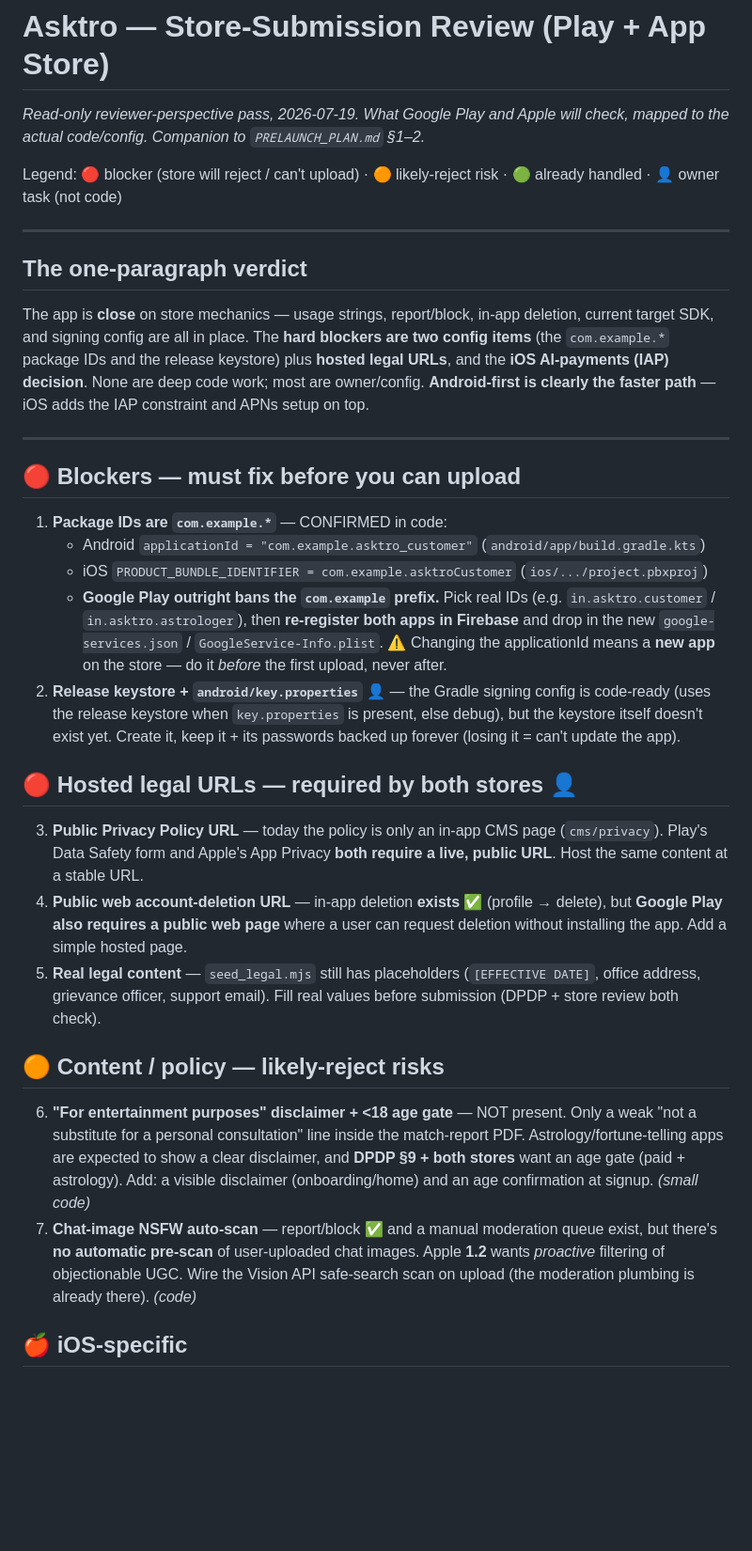
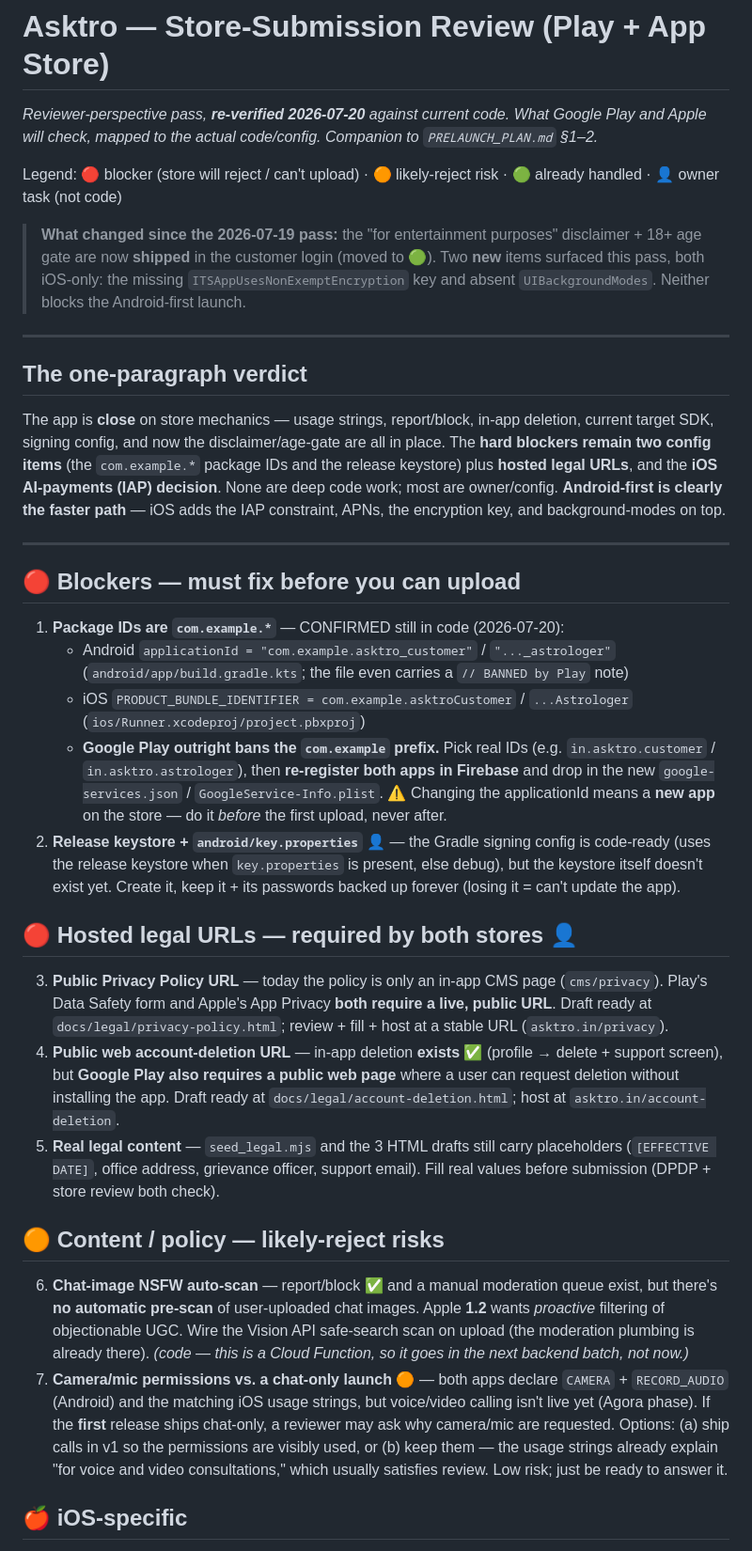
Before and after one commit to aaddrriisshh-dev/Asktro, a Markdown page: docs/STORE_REVIEW.md, the part around one of its changes. Shown at 94% size. GitHub-like rendering; blank space fills up the shorter version.

```diff
--- a/docs/STORE_REVIEW.md
+++ b/docs/STORE_REVIEW.md
@@ -1,29 +1,39 @@
 # Asktro — Store-Submission Review (Play + App Store)
 
-_Read-only reviewer-perspective pass, 2026-07-19. What Google Play and Apple will
-check, mapped to the actual code/config. Companion to `PRELAUNCH_PLAN.md` §1–2._
+_Reviewer-perspective pass, **re-verified 2026-07-20** against current code. What
+Google Play and Apple will check, mapped to the actual code/config. Companion to
+`PRELAUNCH_PLAN.md` §1–2._
 
 Legend: 🔴 blocker (store will reject / can't upload) · 🟠 likely-reject risk ·
 🟢 already handled · 👤 owner task (not code)
+
+> **What changed since the 2026-07-19 pass:** the "for entertainment purposes"
+> disclaimer + 18+ age gate are now **shipped** in the customer login (moved to
+> 🟢). Two **new** items surfaced this pass, both iOS-only: the missing
+> `ITSAppUsesNonExemptEncryption` key and absent `UIBackgroundModes`. Neither
+> blocks the Android-first launch.
 
 ---
 
 ## The one-paragraph verdict
 
 The app is **close** on store mechanics — usage strings, report/block, in-app
-deletion, current target SDK, and signing config are all in place. The **hard
-blockers are two config items** (the `com.example.*` package IDs and the release
-keystore) plus **hosted legal URLs**, and the **iOS AI-payments (IAP) decision**.
-None are deep code work; most are owner/config. **Android-first is clearly the
-faster path** — iOS adds the IAP constraint and APNs setup on top.
+deletion, current target SDK, signing config, and now the disclaimer/age-gate are
+all in place. The **hard blockers remain two config items** (the `com.example.*`
+package IDs and the release keystore) plus **hosted legal URLs**, and the **iOS
+AI-payments (IAP) decision**. None are deep code work; most are owner/config.
+**Android-first is clearly the faster path** — iOS adds the IAP constraint, APNs,
+the encryption key, and background-modes on top.
 
 ---
 
 ## 🔴 Blockers — must fix before you can upload
 
-1. **Package IDs are `com.example.*`** — CONFIRMED in code:
-   - Android `applicationId = "com.example.asktro_customer"` (`android/app/build.gradle.kts`)
-   - iOS `PRODUCT_BUNDLE_IDENTIFIER = com.example.asktroCustomer` (`ios/.../project.pbxproj`)
+1. **Package IDs are `com.example.*`** — CONFIRMED still in code (2026-07-20):
+   - Android `applicationId = "com.example.asktro_customer"` / `"..._astrologer"`
+     (`android/app/build.gradle.kts`; the file even carries a `// BANNED by Play` note)
+   - iOS `PRODUCT_BUNDLE_IDENTIFIER = com.example.asktroCustomer` / `...Astrologer`
+     (`ios/Runner.xcodeproj/project.pbxproj`)
    - **Google Play outright bans the `com.example` prefix.** Pick real IDs (e.g.
      `in.asktro.customer` / `in.asktro.astrologer`), then **re-register both apps in
      Firebase** and drop in the new `google-services.json` / `GoogleService-Info.plist`.
@@ -38,25 +48,30 @@ faster path** — iOS adds the IAP constraint and APNs setup on top.
 
 3. **Public Privacy Policy URL** — today the policy is only an in-app CMS page
    (`cms/privacy`). Play's Data Safety form and Apple's App Privacy **both require a
-   live, public URL**. Host the same content at a stable URL.
+   live, public URL**. Draft ready at `docs/legal/privacy-policy.html`; review +
+   fill + host at a stable URL (`asktro.in/privacy`).
 4. **Public web account-deletion URL** — in-app deletion **exists** ✅ (profile →
-   delete), but **Google Play also requires a public web page** where a user can
-   request deletion without installing the app. Add a simple hosted page.
-5. **Real legal content** — `seed_legal.mjs` still has placeholders
-   (`[EFFECTIVE DATE]`, office address, grievance officer, support email). Fill real
-   values before submission (DPDP + store review both check).
+   delete + support screen), but **Google Play also requires a public web page**
+   where a user can request deletion without installing the app. Draft ready at
+   `docs/legal/account-deletion.html`; host at `asktro.in/account-deletion`.
+5. **Real legal content** — `seed_legal.mjs` and the 3 HTML drafts still carry
+   placeholders (`[EFFECTIVE DATE]`, office address, grievance officer, support
+   email). Fill real values before submission (DPDP + store review both check).
 
 ## 🟠 Content / policy — likely-reject risks
 
-6. **"For entertainment purposes" disclaimer + <18 age gate** — NOT present. Only a
-   weak "not a substitute for a personal consultation" line inside the match-report
-   PDF. Astrology/fortune-telling apps are expected to show a clear disclaimer, and
-   **DPDP §9 + both stores** want an age gate (paid + astrology). Add: a visible
-   disclaimer (onboarding/home) and an age confirmation at signup. _(small code)_
-7. **Chat-image NSFW auto-scan** — report/block ✅ and a manual moderation queue
+6. **Chat-image NSFW auto-scan** — report/block ✅ and a manual moderation queue
    exist, but there's **no automatic pre-scan** of user-uploaded chat images. Apple
    **1.2** wants *proactive* filtering of objectionable UGC. Wire the Vision API
-   safe-search scan on upload (the moderation plumbing is already there). _(code)_
+   safe-search scan on upload (the moderation plumbing is already there). _(code —
+   this is a Cloud Function, so it goes in the next backend batch, not now.)_
+7. **Camera/mic permissions vs. a chat-only launch** 🟠 — both apps declare
+   `CAMERA` + `RECORD_AUDIO` (Android) and the matching iOS usage strings, but
+   voice/video calling isn't live yet (Agora phase). If the **first** release ships
+   chat-only, a reviewer may ask why camera/mic are requested. Options: (a) ship
+   calls in v1 so the permissions are visibly used, or (b) keep them — the usage
+   strings already explain "for voice and video consultations," which usually
+   satisfies review. Low risk; just be ready to answer it.
 
 ## 🍎 iOS-specific
 
```
Also changed, not shown: other parts of docs/STORE_REVIEW.md (+42 -12 lines).
